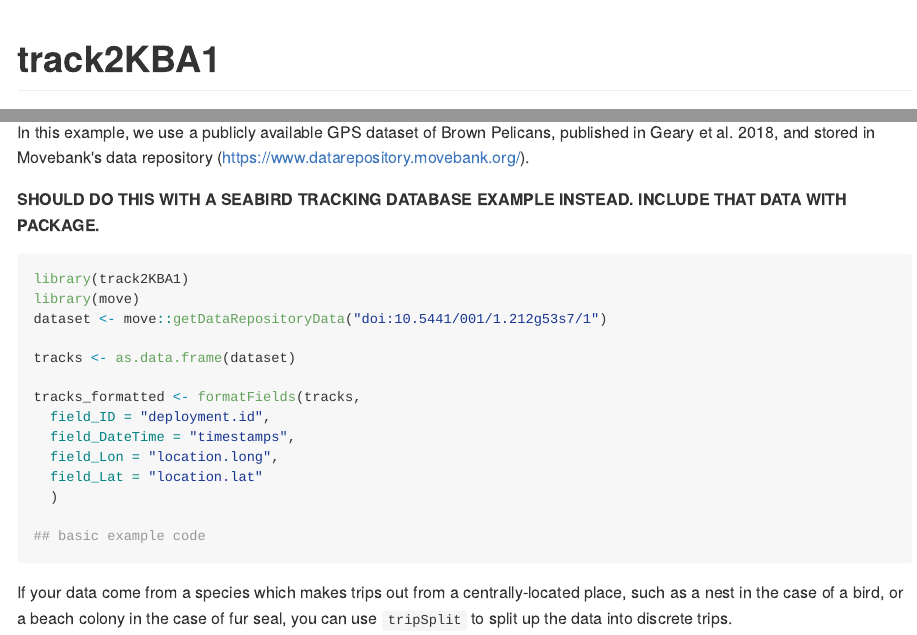
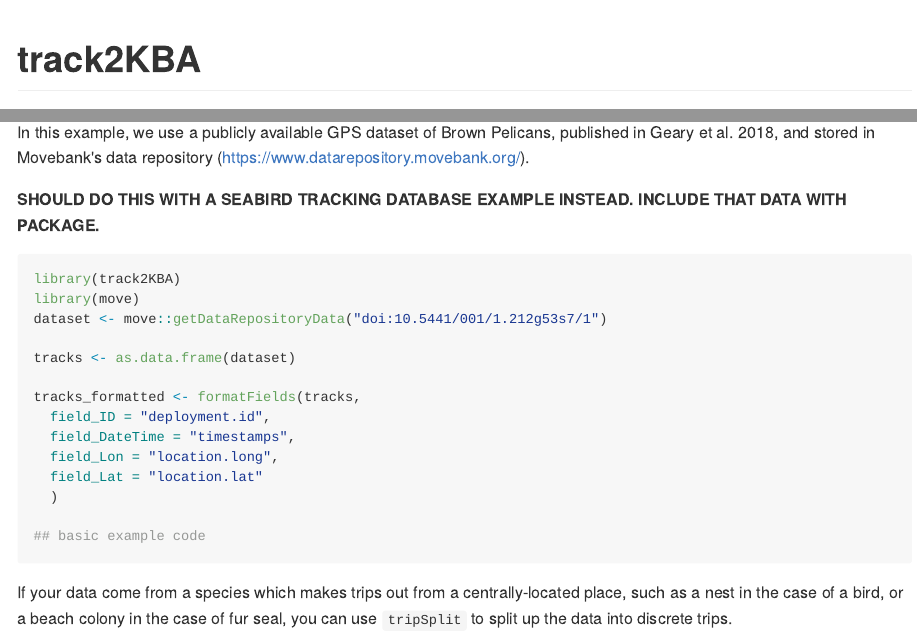
Before and after one commit to BirdLifeInternational/track2kba, an R Markdown document (README.Rmd): the page in a window 1100 px wide, from its top, and a second part further down, joined at a grey line. The pictures show the output file README.md that the author committed with the source, drawn offline in the style of GitHub; long lines of code are wrapped.

Commit message:
Change README to reflect name change

````diff
--- a/README.Rmd
+++ b/README.Rmd
@@ -12,7 +12,7 @@ knitr::opts_chunk$set(
   out.width = "100%"
 )
 ```
-# track2KBA1
+# track2KBA
 
 <!-- badges: start -->
 <!-- badges: end -->
@@ -36,7 +36,7 @@ In this example, we use a publicly available GPS dataset of Brown Pelicans, publ
 **SHOULD DO THIS WITH A SEABIRD TRACKING DATABASE EXAMPLE INSTEAD. INCLUDE THAT DATA WITH PACKAGE.**
 
 ```{r example, message=FALSE}
-library(track2KBA1)
+library(track2KBA)
 library(move)
 dataset <- move::getDataRepositoryData("doi:10.5441/001/1.212g53s7/1")
 
````
Also changed, not shown: README.md.
